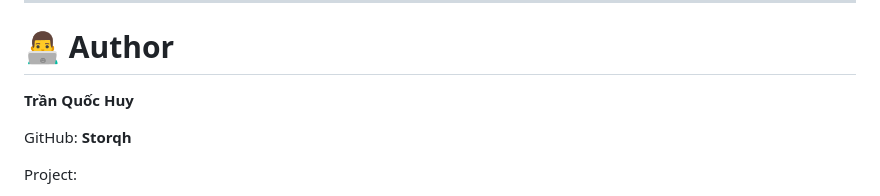
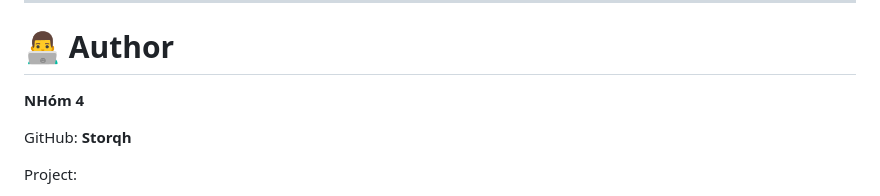
Before and after one commit to Storqh/IT-Career-Match, a Markdown page: README.md, the part around the change. Rendered like a GitHub page.

```diff
--- a/README.md
+++ b/README.md
@@ -872,7 +872,7 @@ Dự án được xây dựng nhằm nghiên cứu và áp dụng:
 
 # 👨‍💻 Author
 
-**Trần Quốc Huy**
+**NHóm 4**
 
 GitHub: **Storqh**
 
```
